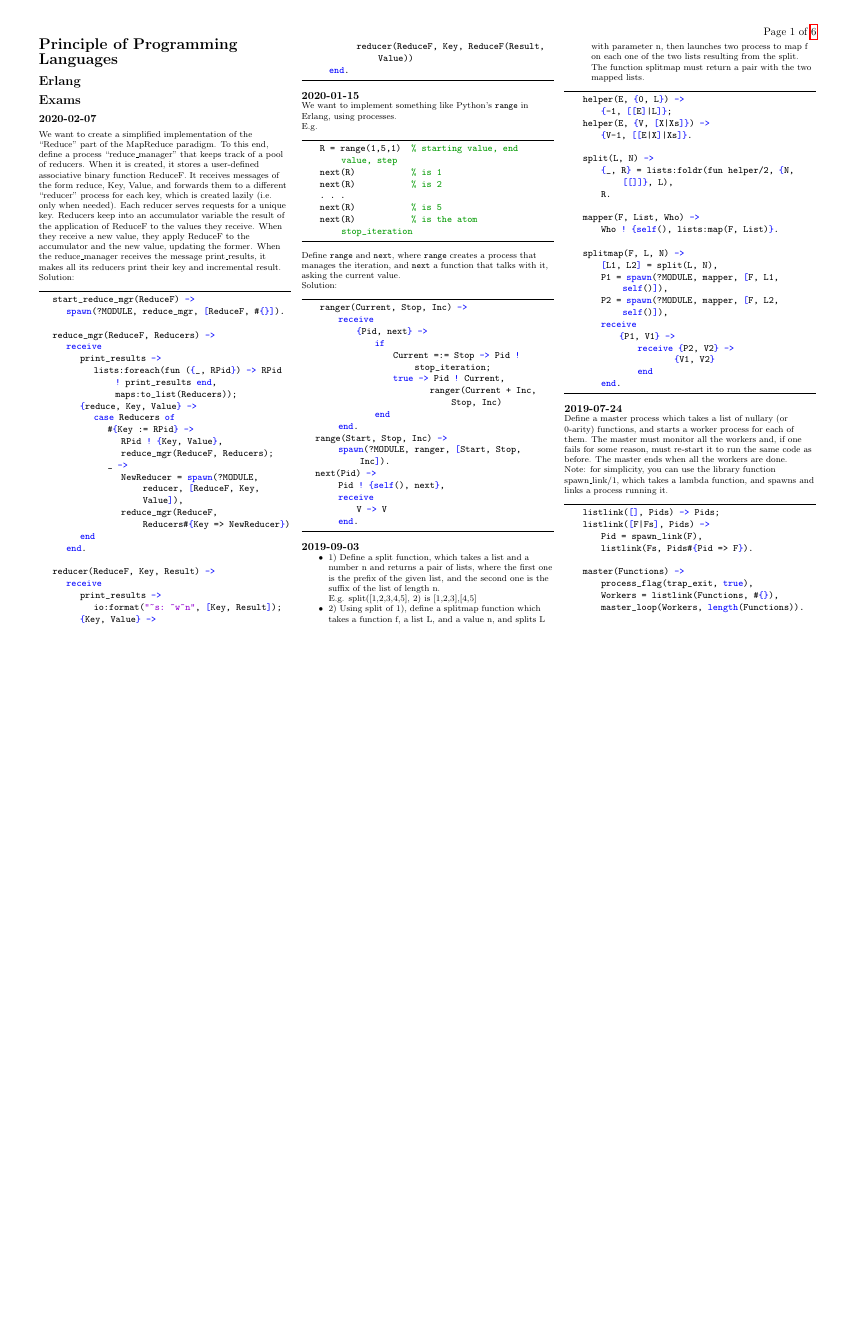
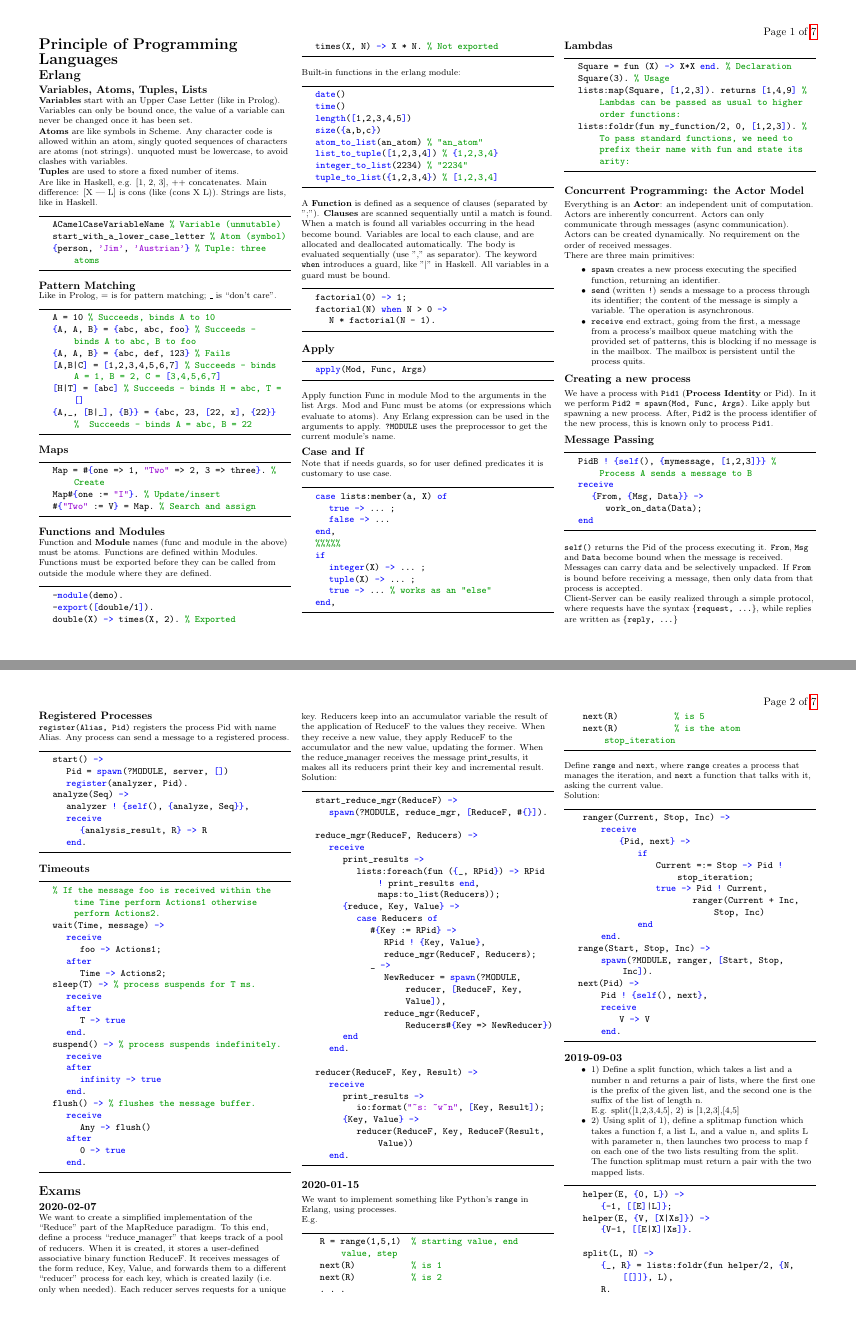
Before and after one commit to f3d0ss/PPL-notes, a LaTeX document (erlang.tex, which reads erlang/erlang.tex): page 1 of 6 before the commit and pages 1 and 2 of 7 after it, the two joined at a grey line, the shorter picture padded with empty space. Compiled offline with pdfLaTeX.

Commit message:
Added Erlang theory

```diff
--- /dev/null
+++ b/erlang/erlang.tex
@@ -0,0 +1,172 @@
+\subsection{Variables, Atoms, Tuples, Lists}
+\textbf{Variables} start with an Upper Case Letter (like in Prolog).
+Variables can only be bound once, the value of a variable can never be changed once it has been set.\\
+\textbf{Atoms} are like symbols in Scheme.
+Any character code is allowed within an atom, singly quoted sequences of characters are atoms (not strings).
+unquoted must be lowercase, to avoid clashes with variables.\\
+\textbf{Tuples} are used to store a fixed number of items.\\
+Are like in Haskell, e.g. [1, 2, 3], ++ concatenates.
+Main difference: [X | L] is cons (like (cons X L)).
+Strings are lists, like in Haskell.
+\begin{lstlisting}
+	ACamelCaseVariableName % Variable (unmutable)
+	start_with_a_lower_case_letter % Atom (symbol)
+	{person, 'Jim', 'Austrian'} % Tuple: three atoms
+\end{lstlisting}
+
+\subsection{Pattern Matching}
+Like in Prolog, = is for pattern matching; \_ is “don’t care”.
+\begin{lstlisting}
+	A = 10 % Succeeds, binds A to 10
+	{A, A, B} = {abc, abc, foo} % Succeeds - binds A to abc, B to foo
+	{A, A, B} = {abc, def, 123} % Fails
+	[A,B|C] = [1,2,3,4,5,6,7] % Succeeds - binds A = 1, B = 2, C = [3,4,5,6,7]
+	[H|T] = [abc] % Succeeds - binds H = abc, T = []
+	{A,_, [B|_], {B}} = {abc, 23, [22, x], {22}} % 	Succeeds - binds A = abc, B = 22
+\end{lstlisting}
+
+\subsection{Maps}
+\begin{lstlisting}
+	Map = #{one => 1, "Two" => 2, 3 => three}. % Create
+	Map#{one := "I"}. % Update/insert
+	#{"Two" := V} = Map. % Search and assign
+\end{lstlisting}
+
+\subsection{Functions and Modules}
+Function and \textbf{Module} names (func and module in the above) must be atoms.
+Functions are defined within Modules.
+Functions must be exported before they can be called from outside the module where they are defined.
+\begin{lstlisting}
+	-module(demo).
+	-export([double/1]).
+	double(X) -> times(X, 2). % Exported
+	times(X, N) -> X * N. % Not exported
+\end{lstlisting}
+Built-in functions in the erlang module:
+\begin{lstlisting}
+	date()
+	time()
+	length([1,2,3,4,5])
+	size({a,b,c})
+	atom_to_list(an_atom) % "an_atom"
+	list_to_tuple([1,2,3,4]) % {1,2,3,4}
+	integer_to_list(2234) % "2234"
+	tuple_to_list({1,2,3,4}) % [1,2,3,4]
+\end{lstlisting}
+A \textbf{Function} is defined as a sequence of clauses (separated by ";").
+\textbf{Clauses} are scanned sequentially until a match is found.
+When a match is found all variables occurring in the head become bound.
+Variables are local to each clause, and are allocated and deallocated automatically.
+The body is evaluated sequentially (use "," as separator).
+The keyword \texttt{when} introduces a guard, like "$\mid$" in Haskell.
+All variables in a guard must be bound.
+\begin{lstlisting}
+	factorial(0) -> 1;
+	factorial(N) when N > 0 ->
+		N * factorial(N - 1).
+\end{lstlisting}
+
+\subsection{Apply}
+\begin{lstlisting}
+	apply(Mod, Func, Args)
+\end{lstlisting}
+Apply function Func in module Mod to the arguments in the list Args.
+Mod and Func must be atoms (or expressions which evaluate to atoms).
+Any Erlang expression can be used in the arguments to apply.
+\texttt{?MODULE} uses the preprocessor to get the current module’s name.
+
+\subsection{Case and If}
+Note that if needs guards, so for user defined predicates it is customary to use case.
+\begin{lstlisting}
+	case lists:member(a, X) of
+		true -> ... ;
+		false -> ...
+	end,
+	%%%%%
+	if
+		integer(X) -> ... ;
+		tuple(X) -> ... ;
+		true -> ... % works as an "else"
+	end,
+\end{lstlisting}
+
+\subsection{Lambdas}
+\begin{lstlisting}
+	Square = fun (X) -> X*X end. % Declaration
+	Square(3). % Usage
+	lists:map(Square, [1,2,3]). returns [1,4,9] % Lambdas can be passed as usual to higher order functions:
+	lists:foldr(fun my_function/2, 0, [1,2,3]). % To pass standard functions, we need to prefix their name	with fun and state its arity:
+\end{lstlisting}
+
+\subsection{Concurrent Programming: the Actor Model}
+Everything is an \textbf{Actor}: an independent unit of computation.
+Actors are inherently concurrent.
+Actors can only communicate through messages (async communication).
+Actors can be created dynamically.
+No requirement on the order of received messages.\\
+There are three main primitives:
+\begin{itemize}
+	\item \texttt{spawn} creates a new process executing the specified function, returning an identifier.
+	\item \texttt{send} (written \texttt{!}) sends a message to a process through its identifier; the content of the message is simply a variable. The operation is asynchronous.
+	\item \texttt{receive} end extract, going from the first, a message from a process’s mailbox queue matching with the provided set of patterns, this is blocking if no message is in the mailbox. The mailbox is persistent until the process quits.
+\end{itemize}
+
+\subsection{Creating a new process}
+We have a process with \texttt{Pid1} (\textbf{Process Identity} or Pid).
+In it we perform \texttt{Pid2 = spawn(Mod, Func, Args)}.
+Like apply but spawning a new process.
+After, \texttt{Pid2} is the process identifier of the new process, this is known only to process \texttt{Pid1}.
+
+\subsection{Message Passing}
+\begin{lstlisting}
+	PidB ! {self(), {mymessage, [1,2,3]}} % Process A sends a message to B
+	receive
+		{From, {Msg, Data}} ->
+			work_on_data(Data);
+	end
+\end{lstlisting}
+\texttt{self()} returns the Pid of the process executing it.
+\texttt{From}, \texttt{Msg} and \texttt{Data} become bound when the message is received.
+Messages can carry data and be selectively unpacked.
+If \texttt{From} is bound before receiving a message, then only data from that process is accepted.\\
+Client-Server can be easily realized through a simple protocol, where requests have the syntax \texttt{\{request, ...\}}, while replies are written as \texttt{\{reply, ...\}}
+
+\subsection{Registered Processes}
+\texttt{register(Alias, Pid)} registers the process Pid with name Alias.
+Any process can send a message to a registered process.
+\begin{lstlisting}
+	start() ->
+		Pid = spawn(?MODULE, server, [])
+		register(analyzer, Pid).
+	analyze(Seq) ->
+		analyzer ! {self(), {analyze, Seq}},
+		receive
+			{analysis_result, R} -> R
+		end.
+\end{lstlisting}
+
+\subsection{Timeouts}
+\begin{lstlisting}
+	% If the message foo is received within the time Time perform Actions1 otherwise perform Actions2.
+	wait(Time, message) ->
+		receive
+			foo -> Actions1;
+		after
+			Time -> Actions2;
+	sleep(T) -> % process suspends for T ms.
+		receive
+		after
+			T -> true
+		end.
+	suspend() -> % process suspends indefinitely.
+		receive
+		after
+			infinity -> true
+		end.
+	flush() -> % flushes the message buffer.
+		receive
+			Any -> flush()
+		after
+			0 -> true
+		end.
+\end{lstlisting}
```
Also changed, not shown: erlang.tex (+3 -0 lines).
